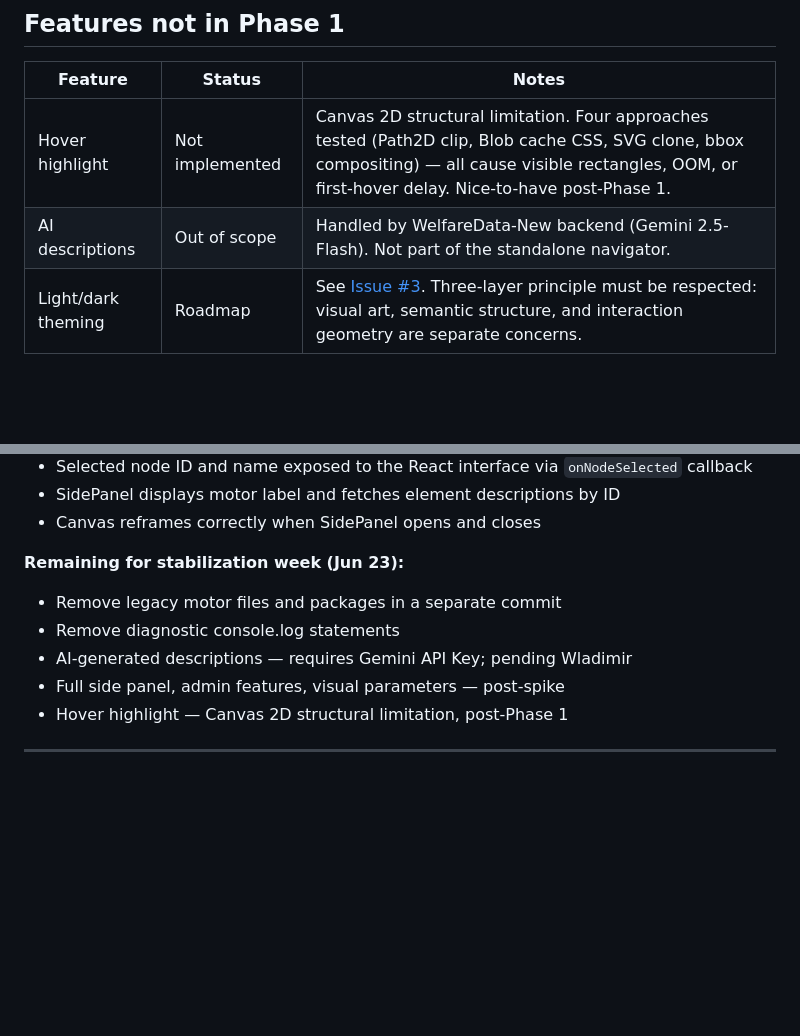
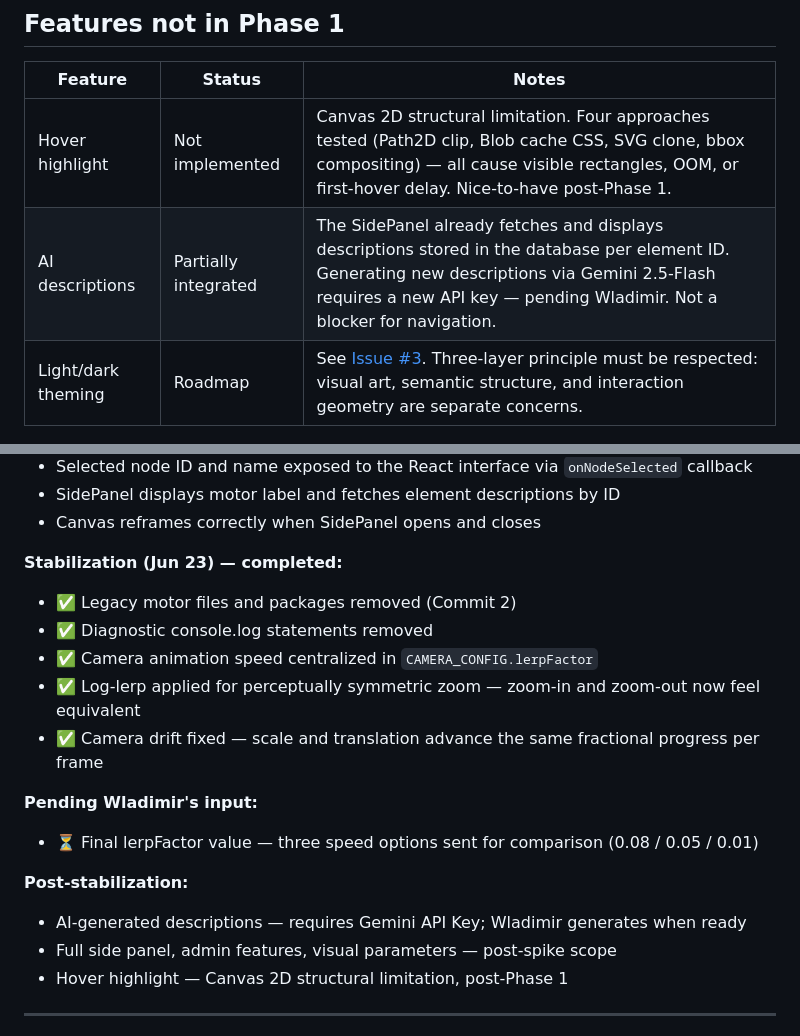
Before and after one commit to Center-for-Welfare-Metrics/welfaredata-processogram-tools, a Markdown page: README.md, 2 parts joined by grey strips. Rendered like a GitHub page; blank space fills up the shorter version.

```diff
--- a/README.md
+++ b/README.md
@@ -167,7 +167,7 @@ Critical rules at a glance:
 | Feature | Status | Notes |
 |---|---|---|
 | Hover highlight | Not implemented | Canvas 2D structural limitation. Four approaches tested (Path2D clip, Blob cache CSS, SVG clone, bbox compositing) — all cause visible rectangles, OOM, or first-hover delay. Nice-to-have post-Phase 1. |
-| AI descriptions | Out of scope | Handled by WelfareData-New backend (Gemini 2.5-Flash). Not part of the standalone navigator. |
+| AI descriptions | Partially integrated | The SidePanel already fetches and displays descriptions stored in the database per element ID. Generating new descriptions via Gemini 2.5-Flash requires a new API key — pending Wladimir. Not a blocker for navigation. |
 | Light/dark theming | Roadmap | See [Issue #3](https://github.com/Center-for-Welfare-Metrics/welfaredata-processogram-tools/issues/3). Three-layer principle must be respected: visual art, semantic structure, and interaction geometry are separate concerns. |
 
 ---
@@ -210,11 +210,19 @@ The Canvas Navigator is being integrated into **WelfareData-New** — the full p
 - SidePanel displays motor label and fetches element descriptions by ID
 - Canvas reframes correctly when SidePanel opens and closes
 
-**Remaining for stabilization week (Jun 23):**
-- Remove legacy motor files and packages in a separate commit
-- Remove diagnostic console.log statements
-- AI-generated descriptions — requires Gemini API Key; pending Wladimir
-- Full side panel, admin features, visual parameters — post-spike
+**Stabilization (Jun 23) — completed:**
+- ✅ Legacy motor files and packages removed (Commit 2)
+- ✅ Diagnostic console.log statements removed
+- ✅ Camera animation speed centralized in `CAMERA_CONFIG.lerpFactor`
+- ✅ Log-lerp applied for perceptually symmetric zoom — zoom-in and zoom-out now feel equivalent
+- ✅ Camera drift fixed — scale and translation advance the same fractional progress per frame
+
+**Pending Wladimir's input:**
+- ⏳ Final lerpFactor value — three speed options sent for comparison (0.08 / 0.05 / 0.01)
+
+**Post-stabilization:**
+- AI-generated descriptions — requires Gemini API Key; Wladimir generates when ready
+- Full side panel, admin features, visual parameters — post-spike scope
 - Hover highlight — Canvas 2D structural limitation, post-Phase 1
 
 ---
```
Also changed, not shown: docs/handover/innovation-ops-brief.md (+10 -9 lines).
